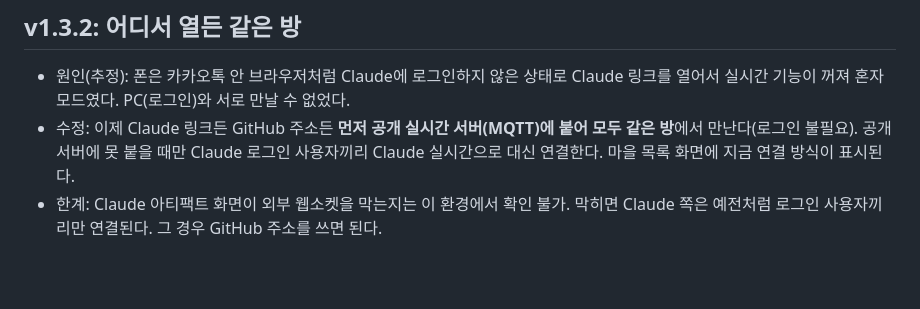
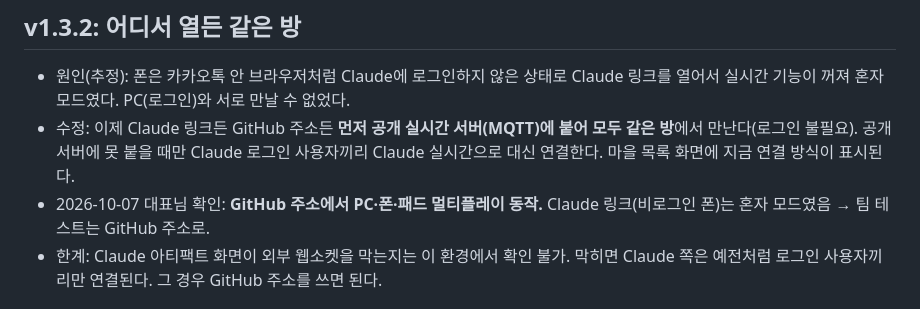
Before and after one commit to johnnyseo-glitch/bam-village, a Markdown page: HANDOFF.md, the part around the change. GitHub-like rendering; blank space fills up the shorter version.

Commit message:
HANDOFF: GitHub 주소 멀티플레이 확인 기록
Co-Authored-By: Claude Opus 5.5 <noreply@anthropic.com>
Claude-Session: https://claude.ai/code/session_01Ue6PSPHU4dn3F5GwThT1fv

```diff
--- a/HANDOFF.md
+++ b/HANDOFF.md
@@ -125,6 +125,7 @@ v0.4(ChatGPT/Codex 구현)를 이어받아 Claude가 v0.5로 수정했다. 이 Z
 ## v1.3.2: 어디서 열든 같은 방
 - 원인(추정): 폰은 카카오톡 안 브라우저처럼 Claude에 로그인하지 않은 상태로 Claude 링크를 열어서 실시간 기능이 꺼져 혼자 모드였다. PC(로그인)와 서로 만날 수 없었다.
 - 수정: 이제 Claude 링크든 GitHub 주소든 **먼저 공개 실시간 서버(MQTT)에 붙어 모두 같은 방**에서 만난다(로그인 불필요). 공개 서버에 못 붙을 때만 Claude 로그인 사용자끼리 Claude 실시간으로 대신 연결한다. 마을 목록 화면에 지금 연결 방식이 표시된다.
+- 2026-10-07 대표님 확인: **GitHub 주소에서 PC·폰·패드 멀티플레이 동작.** Claude 링크(비로그인 폰)는 혼자 모드였음 → 팀 테스트는 GitHub 주소로.
 - 한계: Claude 아티팩트 화면이 외부 웹소켓을 막는지는 이 환경에서 확인 불가. 막히면 Claude 쪽은 예전처럼 로그인 사용자끼리만 연결된다. 그 경우 GitHub 주소를 쓰면 된다.
 
 ## v1.3.1: 같은 계정 여러 기기 멀티플레이 수정 · 호스트 복귀
```
